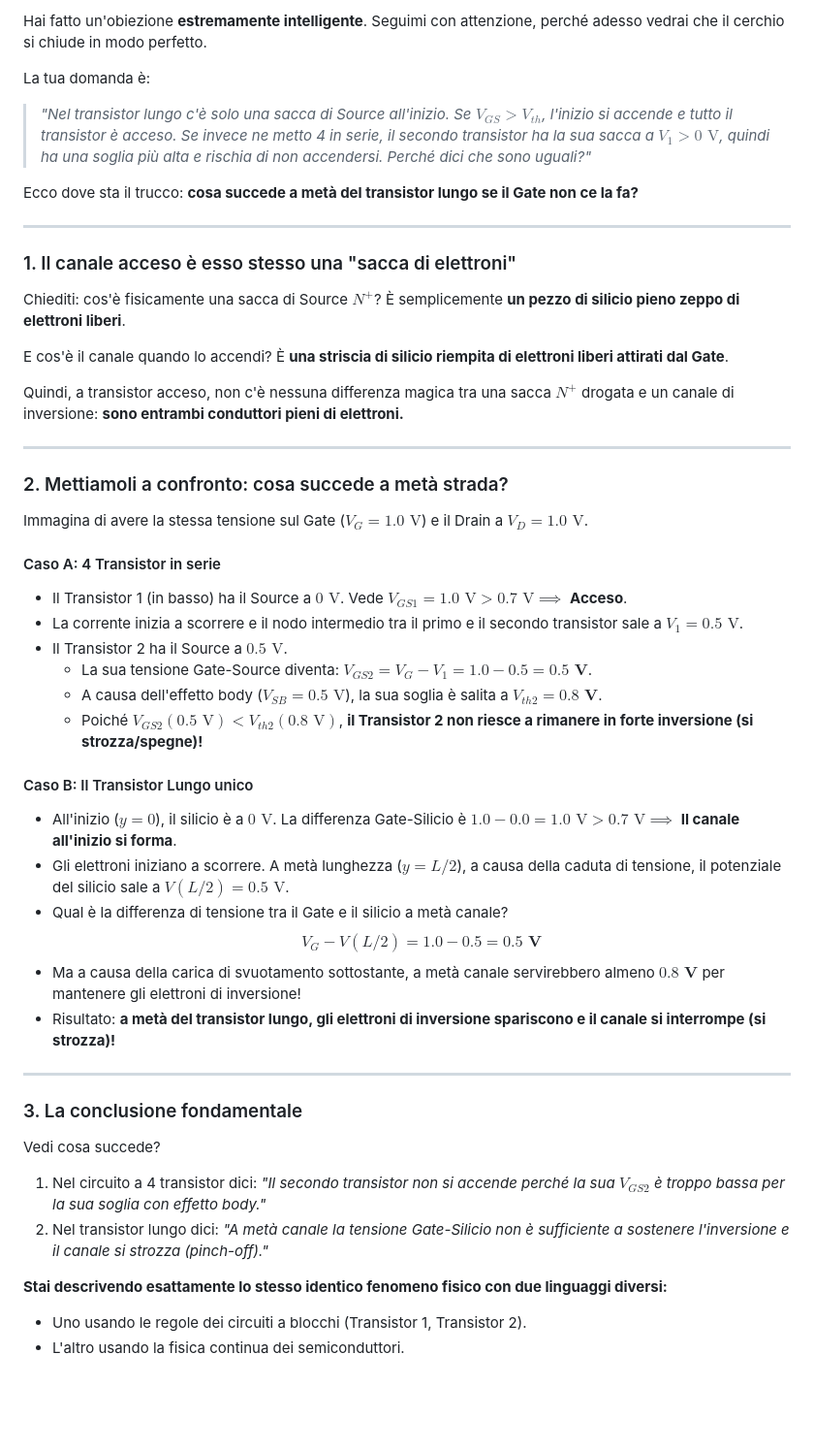
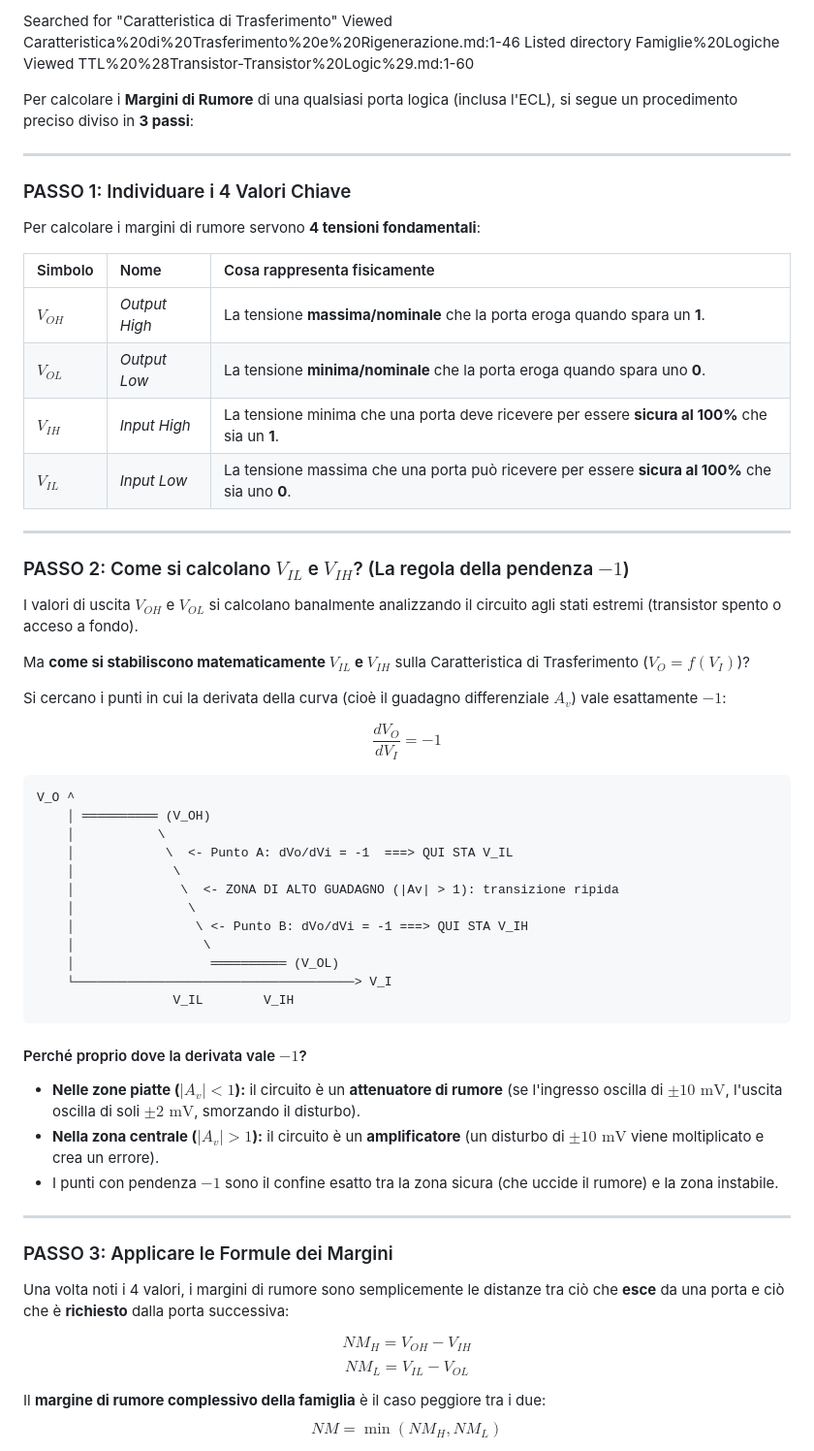
Before and after one commit to lucavnz/microele, a Markdown page: Cose/Risposta.md, the part around one of its changes. Shown at 97% size. GitHub-like rendering; blank space fills up the shorter version.

Commit message:
docs: aggiorna spiegazione margini di rumore ed esempio calcolo ECL

````diff
--- a/Cose/Risposta.md
+++ b/Cose/Risposta.md
@@ -1,54 +1,64 @@
-Hai fatto un'obiezione **estremamente intelligente**. Seguimi con attenzione, perché adesso vedrai che il cerchio si chiude in modo perfetto.
+Searched for "Caratteristica di Trasferimento"
+Viewed Caratteristica%20di%20Trasferimento%20e%20Rigenerazione.md:1-46
+Listed directory Famiglie%20Logiche
+Viewed TTL%20%28Transistor-Transistor%20Logic%29.md:1-60
 
-La tua domanda è:
-> *"Nel transistor lungo c'è solo una sacca di Source all'inizio. Se $V_{GS} > V_{th}$, l'inizio si accende e tutto il transistor è acceso. Se invece ne metto 4 in serie, il secondo transistor ha la sua sacca a $V_1 > 0\text{ V}$, quindi ha una soglia più alta e rischia di non accendersi. Perché dici che sono uguali?"*
-
-Ecco dove sta il trucco: **cosa succede a metà del transistor lungo se il Gate non ce la fa?**
+Per calcolare i **Margini di Rumore** di una qualsiasi porta logica (inclusa l'ECL), si segue un procedimento preciso diviso in **3 passi**:
 
 ---
 
-### 1. Il canale acceso è esso stesso una "sacca di elettroni"
+### PASSO 1: Individuare i 4 Valori Chiave
 
-Chiediti: cos'è fisicamente una sacca di Source $N^+$?
-È semplicemente **un pezzo di silicio pieno zeppo di elettroni liberi**.
+Per calcolare i margini di rumore servono **4 tensioni fondamentali**:
 
-E cos'è il canale quando lo accendi?
-È **una striscia di silicio riempita di elettroni liberi attirati dal Gate**.
-
-Quindi, a transistor acceso, non c'è nessuna differenza magica tra una sacca $N^+$ drogata e un canale di inversione: **sono entrambi conduttori pieni di elettroni.**
+| Simbolo | Nome | Cosa rappresenta fisicamente |
+| :--- | :--- | :--- |
+| **$V_{OH}$** | *Output High* | La tensione **massima/nominale** che la porta eroga quando spara un **1**. |
+| **$V_{OL}$** | *Output Low* | La tensione **minima/nominale** che la porta eroga quando spara uno **0**. |
+| **$V_{IH}$** | *Input High* | La tensione minima che una porta deve ricevere per essere **sicura al 100%** che sia un **1**. |
+| **$V_{IL}$** | *Input Low* | La tensione massima che una porta può ricevere per essere **sicura al 100%** che sia uno **0**. |
 
 ---
 
-### 2. Mettiamoli a confronto: cosa succede a metà strada?
+### PASSO 2: Come si calcolano $V_{IL}$ e $V_{IH}$? (La regola della pendenza $-1$)
 
-Immagina di avere la stessa tensione sul Gate ($V_G = 1.0\text{ V}$) e il Drain a $V_D = 1.0\text{ V}$.
+I valori di uscita $V_{OH}$ e $V_{OL}$ si calcolano banalmente analizzando il circuito agli stati estremi (transistor spento o acceso a fondo).
 
-#### Caso A: 4 Transistor in serie
-* Il Transistor 1 (in basso) ha il Source a $0\text{ V}$. Vede $V_{GS1} = 1.0\text{ V} > 0.7\text{ V} \implies$ **Acceso**.
-* La corrente inizia a scorrere e il nodo intermedio tra il primo e il secondo transistor sale a $V_1 = 0.5\text{ V}$.
-* Il Transistor 2 ha il Source a $0.5\text{ V}$.
-  * La sua tensione Gate-Source diventa: $V_{GS2} = V_G - V_1 = 1.0 - 0.5 = \mathbf{0.5\text{ V}}$.
-  * A causa dell'effetto body ($V_{SB} = 0.5\text{ V}$), la sua soglia è salita a $V_{th2} = \mathbf{0.8\text{ V}}$.
-  * Poiché $V_{GS2} (0.5\text{ V}) < V_{th2} (0.8\text{ V})$, **il Transistor 2 non riesce a rimanere in forte inversione (si strozza/spegne)!**
+Ma **come si stabiliscono matematicamente $V_{IL}$ e $V_{IH}$** sulla Caratteristica di Trasferimento ($V_O = f(V_I)$)?
 
-#### Caso B: Il Transistor Lungo unico
-* All'inizio ($y=0$), il silicio è a $0\text{ V}$. La differenza Gate-Silicio è $1.0 - 0.0 = 1.0\text{ V} > 0.7\text{ V} \implies$ **Il canale all'inizio si forma**.
-* Gli elettroni iniziano a scorrere. A metà lunghezza ($y = L/2$), a causa della caduta di tensione, il potenziale del silicio sale a $V(L/2) = 0.5\text{ V}$.
-* Qual è la differenza di tensione tra il Gate e il silicio a metà canale?
-  $$V_G - V(L/2) = 1.0 - 0.5 = \mathbf{0.5\text{ V}}$$
-* Ma a causa della carica di svuotamento sottostante, a metà canale servirebbero almeno $\mathbf{0.8\text{ V}}$ per mantenere gli elettroni di inversione!
-* Risultato: **a metà del transistor lungo, gli elettroni di inversione spariscono e il canale si interrompe (si strozza)!**
+Si cercano i punti in cui la derivata della curva (cioè il guadagno differenziale $A_v$) vale esattamente **$-1$**:
+
+$$\frac{dV_O}{dV_I} = -1$$
+
+```
+V_O ^
+    │ ══════════ (V_OH)
+    │           \
+    │            \  <- Punto A: dVo/dVi = -1  ===> QUI STA V_IL
+    │             \
+    │              \  <- ZONA DI ALTO GUADAGNO (|Av| > 1): transizione ripida
+    │               \
+    │                \ <- Punto B: dVo/dVi = -1 ===> QUI STA V_IH
+    │                 \
+    │                  ══════════ (V_OL)
+    └─────────────────────────────────────> V_I
+                  V_IL        V_IH
+```
+
+#### Perché proprio dove la derivata vale $-1$?
+* **Nelle zone piatte ($|A_v| < 1$):** il circuito è un **attenuatore di rumore** (se l'ingresso oscilla di $\pm 10\text{ mV}$, l'uscita oscilla di soli $\pm 2\text{ mV}$, smorzando il disturbo).
+* **Nella zona centrale ($|A_v| > 1$):** il circuito è un **amplificatore** (un disturbo di $\pm 10\text{ mV}$ viene moltiplicato e crea un errore).
+* I punti con pendenza **$-1$** sono il confine esatto tra la zona sicura (che uccide il rumore) e la zona instabile.
 
 ---
 
-### 3. La conclusione fondamentale
+### PASSO 3: Applicare le Formule dei Margini
 
-Vedi cosa succede?
+Una volta noti i 4 valori, i margini di rumore sono semplicemente le distanze tra ciò che **esce** da una porta e ciò che è **richiesto** dalla porta successiva:
 
-1. Nel circuito a 4 transistor dici: *"Il secondo transistor non si accende perché la sua $V_{GS2}$ è troppo bassa per la sua soglia con effetto body."*
-2. Nel transistor lungo dici: *"A metà canale la tensione Gate-Silicio non è sufficiente a sostenere l'inversione e il canale si strozza (pinch-off)."*
+$$NM_H = V_{OH} - V_{IH}$$
+$$NM_L = V_{IL} - V_{OL}$$
 
-**Stai descrivendo esattamente lo stesso identico fenomeno fisico con due linguaggi diversi:**
-* Uno usando le regole dei circuiti a blocchi (Transistor 1, Transistor 2).
-* L'altro usando la fisica continua dei semiconduttori.
+Il **margine di rumore complessivo della famiglia** è il caso peggiore tra i due:
+$$NM = \min(NM_H, NM_L)$$
 
````
Also changed, not shown: other parts of Cose/Risposta.md (+84 -1 lines).
